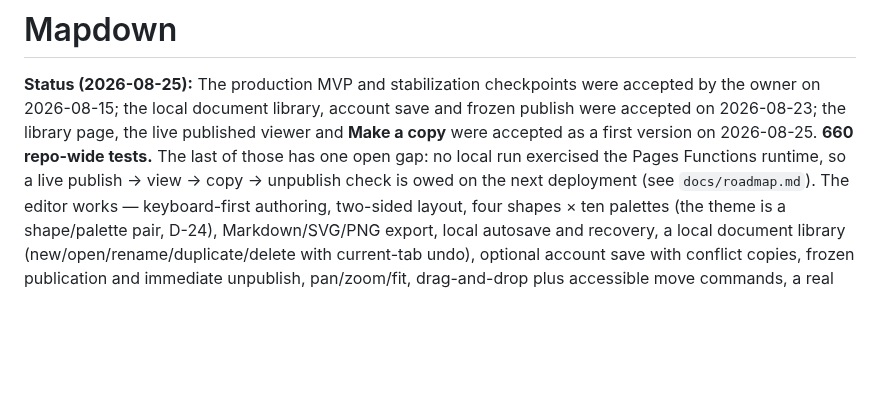
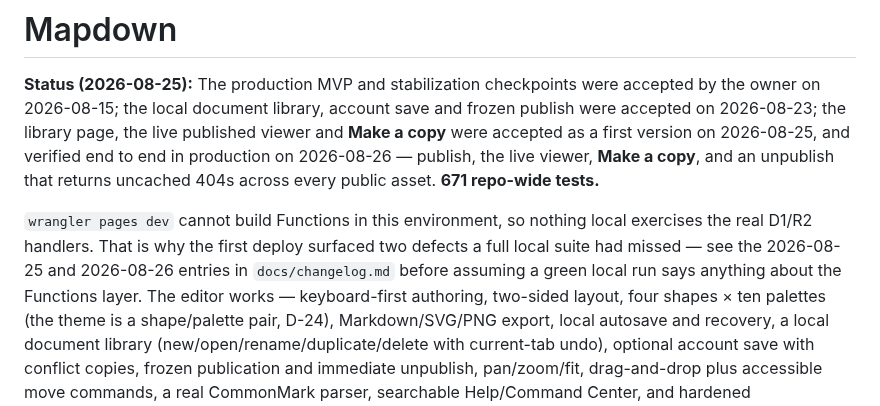
Before and after one commit to zxsun2022/bcailab, a Markdown page: docs/mapdown/README.md, the part around the change. Rendered like a GitHub page; blank space fills up the shorter version.

```diff
--- a/docs/mapdown/README.md
+++ b/docs/mapdown/README.md
@@ -3,9 +3,14 @@
 **Status (2026-08-25):** The production MVP and stabilization checkpoints were accepted by the
 owner on 2026-08-15; the local document library, account save and frozen publish were accepted
 on 2026-08-23; the library page, the live published viewer and **Make a copy** were accepted as
-a first version on 2026-08-25. **660 repo-wide tests.** The last of those has one open gap: no
-local run exercised the Pages Functions runtime, so a live publish → view → copy → unpublish
-check is owed on the next deployment (see `docs/roadmap.md`).
+a first version on 2026-08-25, and verified end to end in production on 2026-08-26 — publish,
+the live viewer, **Make a copy**, and an unpublish that returns uncached 404s across every
+public asset. **671 repo-wide tests.**
+
+`wrangler pages dev` cannot build Functions in this environment, so nothing local exercises the
+real D1/R2 handlers. That is why the first deploy surfaced two defects a full local suite had
+missed — see the 2026-08-25 and 2026-08-26 entries in `docs/changelog.md` before assuming a
+green local run says anything about the Functions layer.
 The editor works — keyboard-first authoring, two-sided layout, four shapes × ten palettes
 (the theme is a shape/palette pair, D-24), Markdown/SVG/PNG export, local autosave and
 recovery, a local document library (new/open/rename/duplicate/delete with current-tab undo),
```
Also changed, not shown: docs/changelog.md (+19 -0 lines), docs/roadmap.md (+14 -8 lines).
